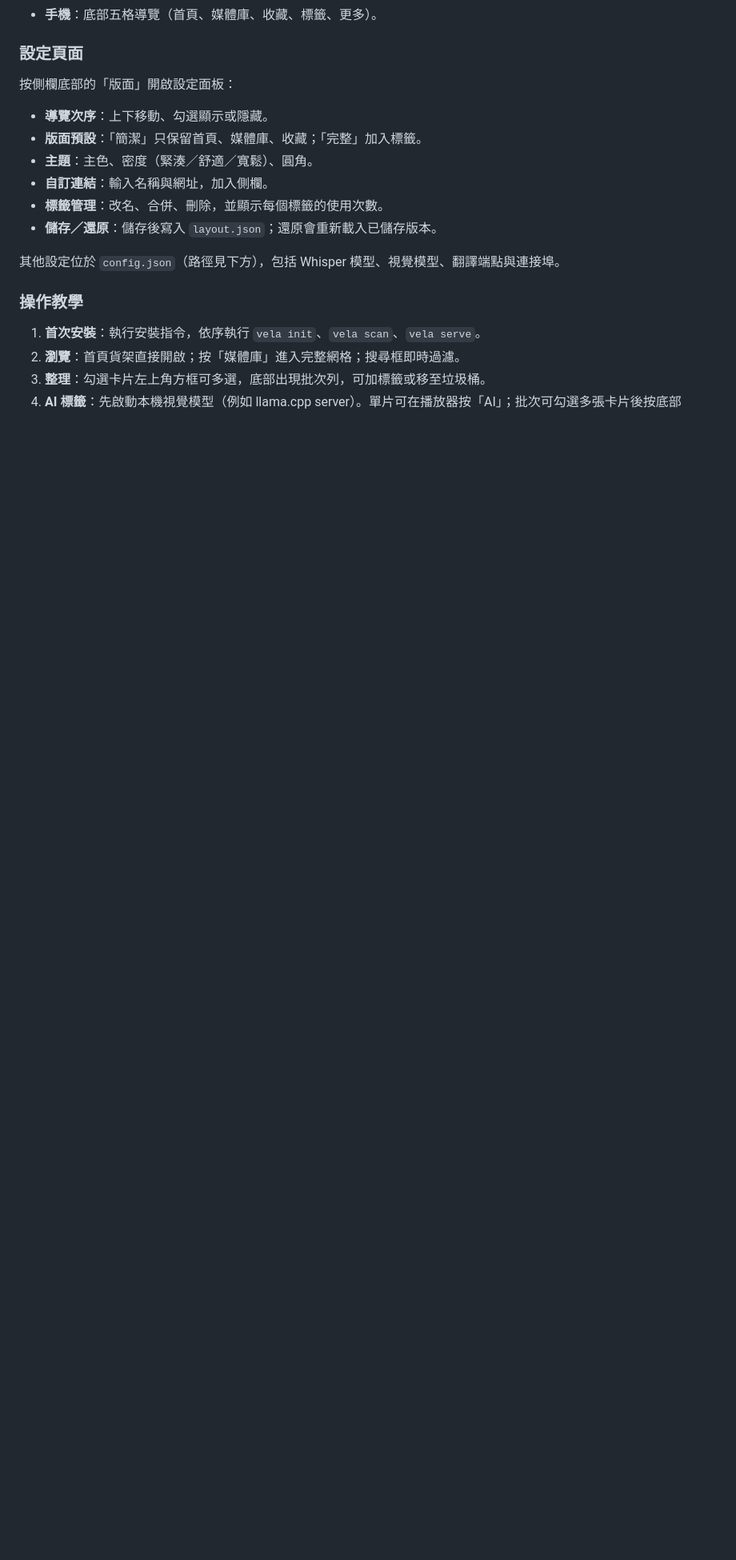
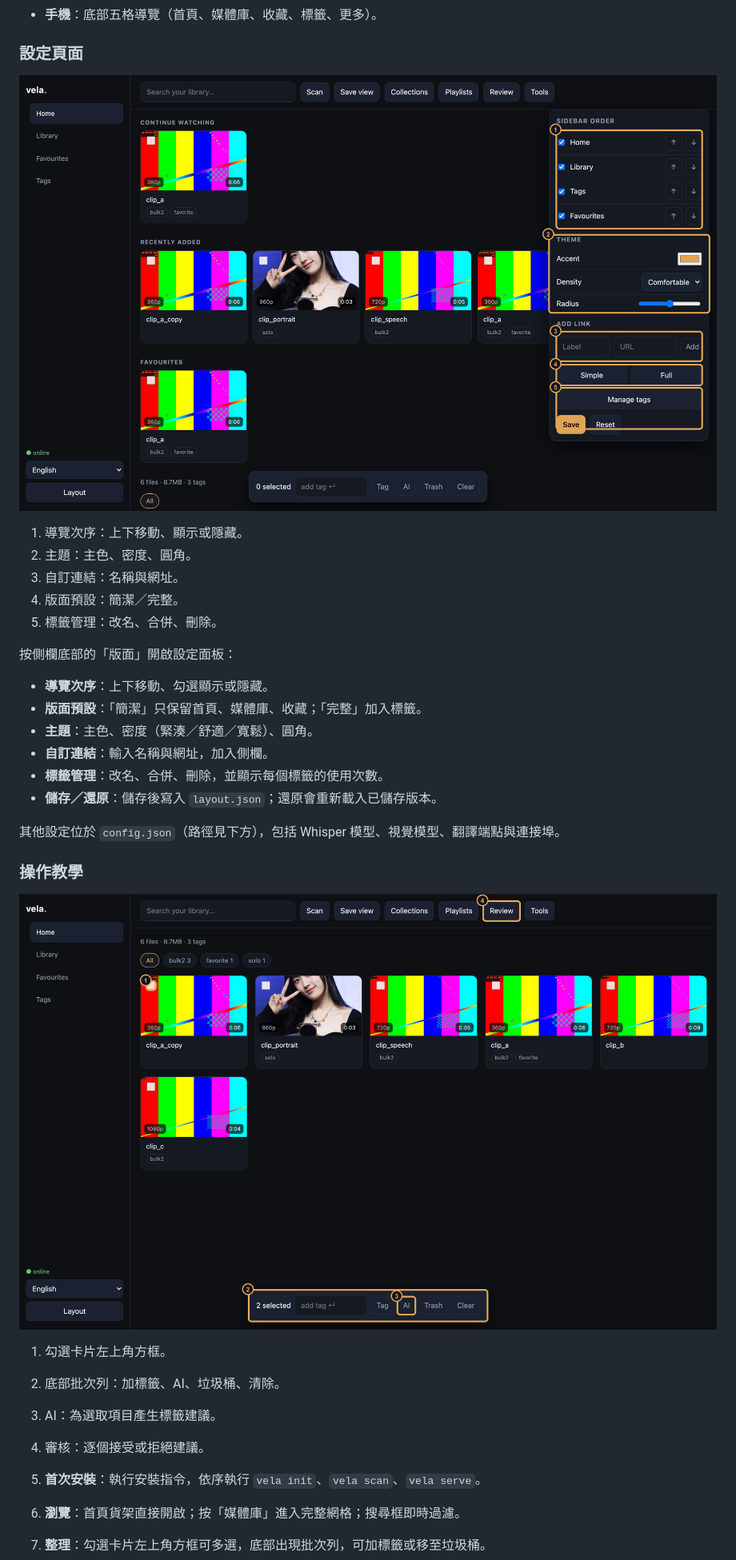
Before and after one commit to Kinfxhk/nuitelle, a Markdown page: README.md, the part around one of its changes. Shown at 80% size. Rendered like a GitHub page; pictures changed too: docs/screenshots/guide-actions.png (added), docs/screenshots/guide-settings.png (added); blank space fills up the shorter version.

```diff
--- a/README.md
+++ b/README.md
@@ -61,6 +69,14 @@ Vela 只做一件事：**指定你的資料夾，建立一個快速、美觀、
 - **手機**：底部五格導覽（首頁、媒體庫、收藏、標籤、更多）。
 
 ### 設定頁面
+
+![設定頁面](docs/screenshots/guide-settings.png)
+
+1. 導覽次序：上下移動、顯示或隱藏。
+2. 主題：主色、密度、圓角。
+3. 自訂連結：名稱與網址。
+4. 版面預設：簡潔／完整。
+5. 標籤管理：改名、合併、刪除。
 
 按側欄底部的「版面」開啟設定面板：
 
@@ -75,6 +91,13 @@ Vela 只做一件事：**指定你的資料夾，建立一個快速、美觀、
 
 ### 操作教學
 
+![批次操作](docs/screenshots/guide-actions.png)
+
+1. 勾選卡片左上角方框。
+2. 底部批次列：加標籤、AI、垃圾桶、清除。
+3. AI：為選取項目產生標籤建議。
+4. 審核：逐個接受或拒絕建議。
+
 1. **首次安裝**：執行安裝指令，依序執行 `vela init`、`vela scan`、`vela serve`。
 2. **瀏覽**：首頁貨架直接開啟；按「媒體庫」進入完整網格；搜尋框即時過濾。
 3. **整理**：勾選卡片左上角方框可多選，底部出現批次列，可加標籤或移至垃圾桶。
```
Also changed, not shown: other parts of README.md (+33 -0 lines), docs/screenshots/guide-main.png (added), 8 other files.
